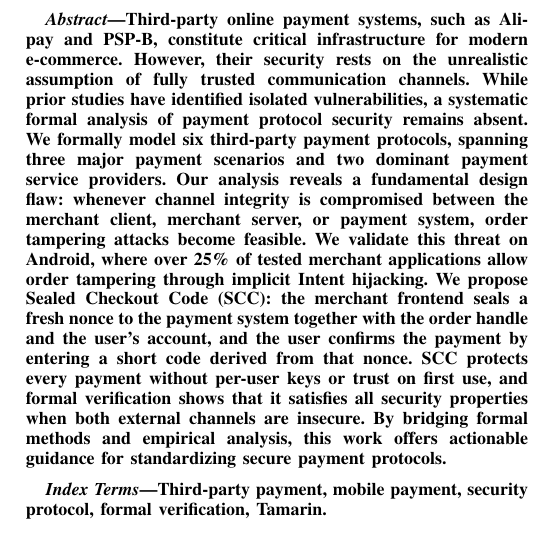
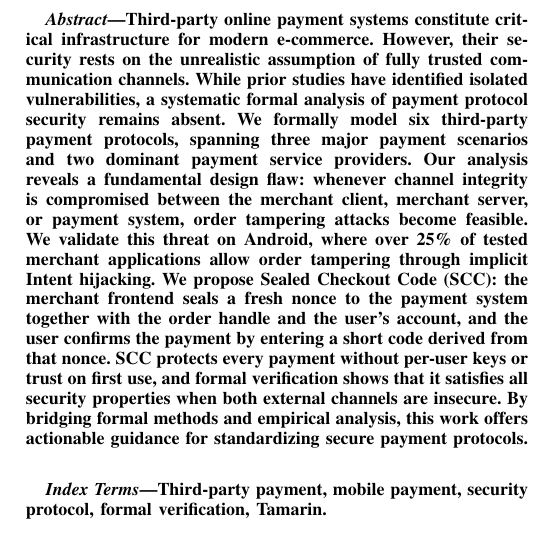
Before and after one commit to OccDeser/paper-third-party-online-payment-TDSC, a LaTeX paper (main.tex, which reads sections/abstract.tex): part of one column of page 1 of 12, cut at the place of the change. Compiled offline with pdfLaTeX.

Commit message:
Revise the abstract opening and update Ruiying Du's photo
Co-Authored-By: Claude Opus 5.5 <noreply@anthropic.com>

```diff
--- a/sections/abstract.tex
+++ b/sections/abstract.tex
@@ -1,7 +1,7 @@
 %-------------------------------------------------------------------------------
 \begin{abstract}
 %-------------------------------------------------------------------------------
-Third-party online payment systems, such as Alipay and PSP-B, constitute critical infrastructure for modern e-commerce.
+Third-party online payment systems constitute critical infrastructure for modern e-commerce.
 However, their security rests on the unrealistic assumption of fully trusted communication channels.
 While prior studies have identified isolated vulnerabilities, a systematic formal analysis of payment protocol security remains absent.
 We formally model six third-party payment protocols, spanning three major payment scenarios and two dominant payment service providers.
```
Also changed, not shown: author/author_Du.pdf.
